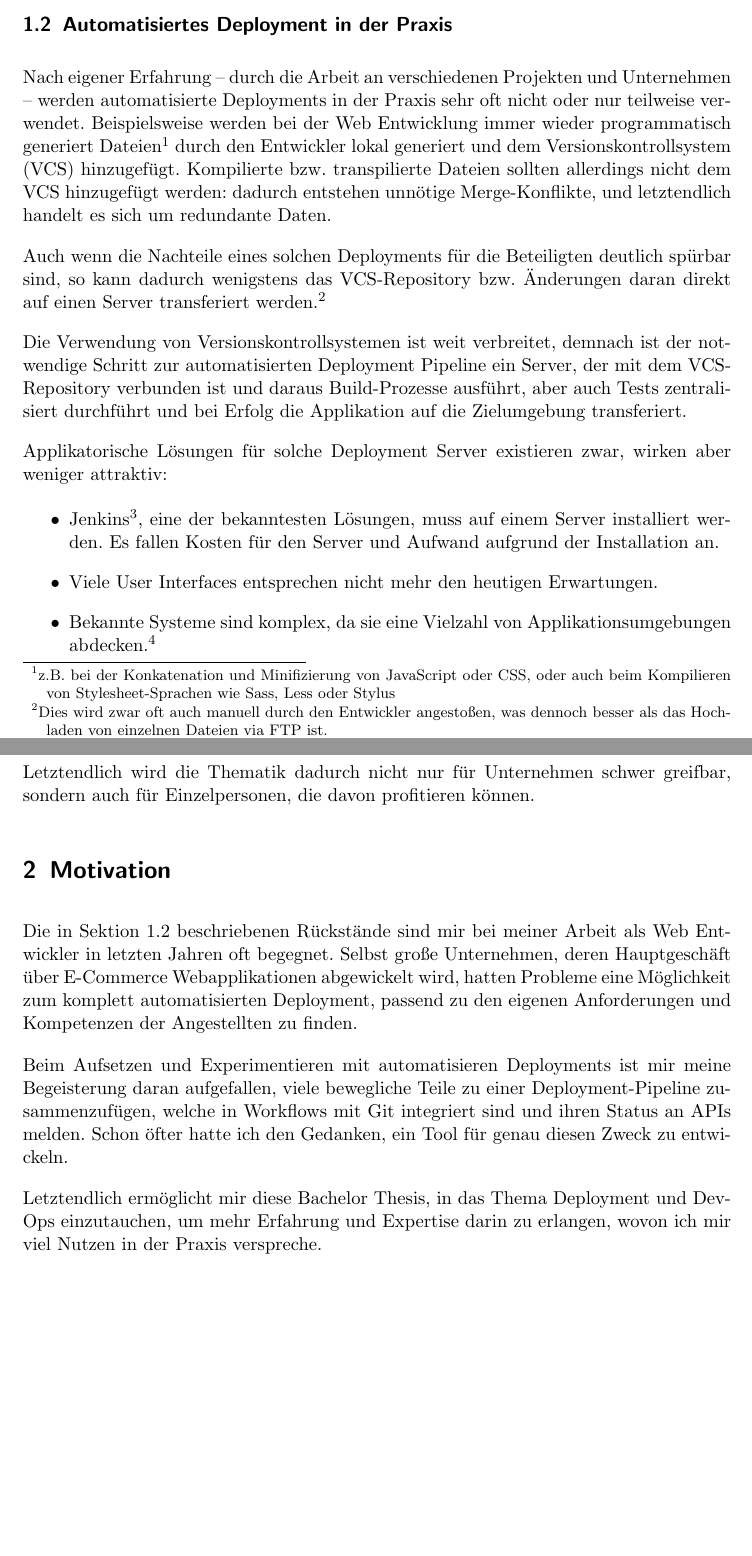
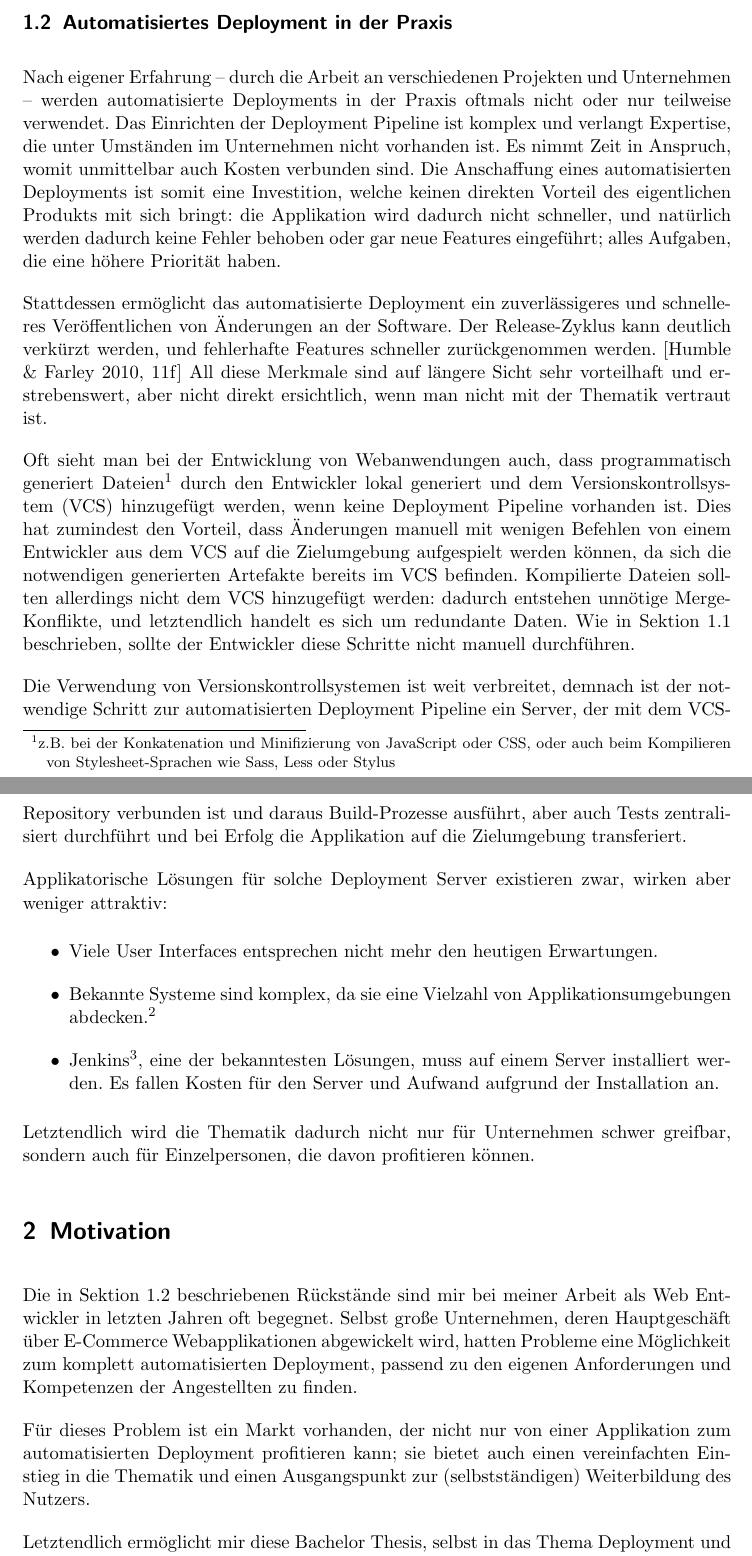
Before and after one commit to timomeh/thesis, a LaTeX document (expose/expose.tex): two parts of pages 2 and 3 of 5, joined at a grey line, cut so that both start at the same text, the shorter picture padded with empty space. Compiled offline with pdfLaTeX.

Commit message:
Improve some things in expose

```diff
--- a/expose/expose.tex
+++ b/expose/expose.tex
@@ -57,18 +57,20 @@ Die Umsetzung dieses Vorgangs ist die \emph{Deployment Pipeline}. Dabei wird der
 \subsection{Automatisiertes Deployment in der Praxis}
 \label{sec:deployment-real}
 
-Nach eigener Erfahrung – durch die Arbeit an verschiedenen Projekten und Unternehmen – werden automatisierte Deployments in der Praxis sehr oft nicht oder nur teilweise verwendet. Beispielsweise werden bei der Web Entwicklung immer wieder programmatisch generiert Dateien\footnote{z.B. bei der Konkatenation und Minifizierung von JavaScript oder CSS, oder auch beim Kompilieren von Stylesheet-Sprachen wie Sass, Less oder Stylus} durch den Entwickler lokal generiert und dem Versionskontrollsystem (VCS) hinzugefügt. Kompilierte bzw. transpilierte Dateien sollten allerdings nicht dem VCS hinzugefügt werden: dadurch entstehen unnötige Merge-Konflikte, und letztendlich handelt es sich um redundante Daten.
+Nach eigener Erfahrung – durch die Arbeit an verschiedenen Projekten und Unternehmen – werden automatisierte Deployments in der Praxis oftmals nicht oder nur teilweise verwendet. Das Einrichten der Deployment Pipeline ist komplex und verlangt Expertise, die unter Umständen im Unternehmen nicht vorhanden ist. Es nimmt Zeit in Anspruch, womit unmittelbar auch Kosten verbunden sind. Die Anschaffung eines automatisierten Deployments ist somit eine Investition, welche keinen direkten Vorteil des eigentlichen Produkts mit sich bringt: die Applikation wird dadurch nicht schneller, und natürlich werden dadurch keine Fehler behoben oder gar neue Features eingeführt; alles Aufgaben, die eine höhere Priorität haben.
 
-Auch wenn die Nachteile eines solchen Deployments für die Beteiligten deutlich spürbar sind, so kann dadurch wenigstens das VCS-Repository bzw. Änderungen daran direkt auf einen Server transferiert werden.\footnote{Dies wird zwar oft auch manuell durch den Entwickler angestoßen, was dennoch besser als das Hochladen von einzelnen Dateien via FTP ist.}
+Stattdessen ermöglicht das automatisierte Deployment ein zuverlässigeres und schnelleres Veröffentlichen von Änderungen an der Software. Der Release-Zyklus kann deutlich verkürzt werden, und fehlerhafte Features schneller zurückgenommen werden. \citep[11f]{Humble2010} All diese Merkmale sind auf längere Sicht sehr vorteilhaft und erstrebenswert, aber nicht direkt ersichtlich, wenn man nicht mit der Thematik vertraut ist.
+
+Oft sieht man bei der Entwicklung von Webanwendungen auch, dass programmatisch generiert Dateien\footnote{z.B. bei der Konkatenation und Minifizierung von JavaScript oder CSS, oder auch beim Kompilieren von Stylesheet-Sprachen wie Sass, Less oder Stylus} durch den Entwickler lokal generiert und dem Versionskontrollsystem (VCS) hinzugefügt werden, wenn keine Deployment Pipeline vorhanden ist. Dies hat zumindest den Vorteil, dass Änderungen manuell mit wenigen Befehlen von einem Entwickler aus dem VCS auf die Zielumgebung aufgespielt werden können, da sich die notwendigen generierten Artefakte bereits im VCS befinden. Kompilierte Dateien sollten allerdings nicht dem VCS hinzugefügt werden: dadurch entstehen unnötige Merge-Konflikte, und letztendlich handelt es sich um redundante Daten. Wie in Sektion \ref{sec:deployment-what} beschrieben, sollte der Entwickler diese Schritte nicht manuell durchführen.
 
 Die Verwendung von Versionskontrollsystemen ist weit verbreitet, demnach ist der notwendige Schritt zur automatisierten Deployment Pipeline ein Server, der mit dem VCS-Repository verbunden ist und daraus Build-Prozesse ausführt, aber auch Tests zentralisiert durchführt und bei Erfolg die Applikation auf die Zielumgebung transferiert.
 
 Applikatorische Lösungen für solche Deployment Server existieren zwar, wirken aber weniger attraktiv:
 
 \begin{itemize}
-  \item Jenkins\footnote{https://jenkins.io/ – ``The leading open source automation server'', auf Java basiert}, eine der bekanntesten Lösungen, muss auf einem Server installiert werden. Es fallen Kosten für den Server und Aufwand aufgrund der Installation an.
   \item Viele User Interfaces entsprechen nicht mehr den heutigen Erwartungen.
   \item Bekannte Systeme sind komplex, da sie eine Vielzahl von Applikationsumgebungen abdecken.\footnote{bspw. nicht nur Webapplikationen, sondern auch Smartphone-Apps}
+  \item Jenkins\footnote{https://jenkins.io/ – ``The leading open source automation server'', auf Java basiert}, eine der bekanntesten Lösungen, muss auf einem Server installiert werden. Es fallen Kosten für den Server und Aufwand aufgrund der Installation an.
 \end{itemize}
 
 Letztendlich wird die Thematik dadurch nicht nur für Unternehmen schwer greifbar, sondern auch für Einzelpersonen, die davon profitieren können.
@@ -77,9 +79,9 @@ Letztendlich wird die Thematik dadurch nicht nur für Unternehmen schwer greifba
 
 Die in Sektion \ref{sec:deployment-real} beschriebenen Rückstände sind mir bei meiner Arbeit als Web Entwickler in letzten Jahren oft begegnet. Selbst große Unternehmen, deren Hauptgeschäft über E-Commerce Webapplikationen abgewickelt wird, hatten Probleme eine Möglichkeit zum komplett automatisierten Deployment, passend zu den eigenen Anforderungen und Kompetenzen der Angestellten zu finden.
 
-Beim Aufsetzen und Experimentieren mit automatisieren Deployments ist mir meine Begeisterung daran aufgefallen, viele bewegliche Teile zu einer Deployment-Pipeline zusammenzufügen, welche in Workflows mit Git integriert sind und ihren Status an APIs melden. Schon öfter hatte ich den Gedanken, ein Tool für genau diesen Zweck zu entwickeln.
+Für dieses Problem ist ein Markt vorhanden, der nicht nur von einer Applikation zum automatisierten Deployment profitieren kann; sie bietet auch einen vereinfachten Einstieg in die Thematik und einen Ausgangspunkt zur (selbstständigen) Weiterbildung des Nutzers.
 
-Letztendlich ermöglicht mir diese Bachelor Thesis, in das Thema Deployment und Dev\-Ops einzutauchen, um mehr Erfahrung und Expertise darin zu erlangen, wovon ich mir viel Nutzen in der Praxis verspreche.
+Letztendlich ermöglicht mir diese Bachelor Thesis, selbst in das Thema Deployment und Dev\-Ops einzutauchen: Erfahrung und Expertise darin hat große Relevanz und Nutzen in der Praxis.
 
 \section{Ziel}
 \label{sec:ziel}
```
Also changed, not shown: expose/expose.tex (2 more changed lines).
